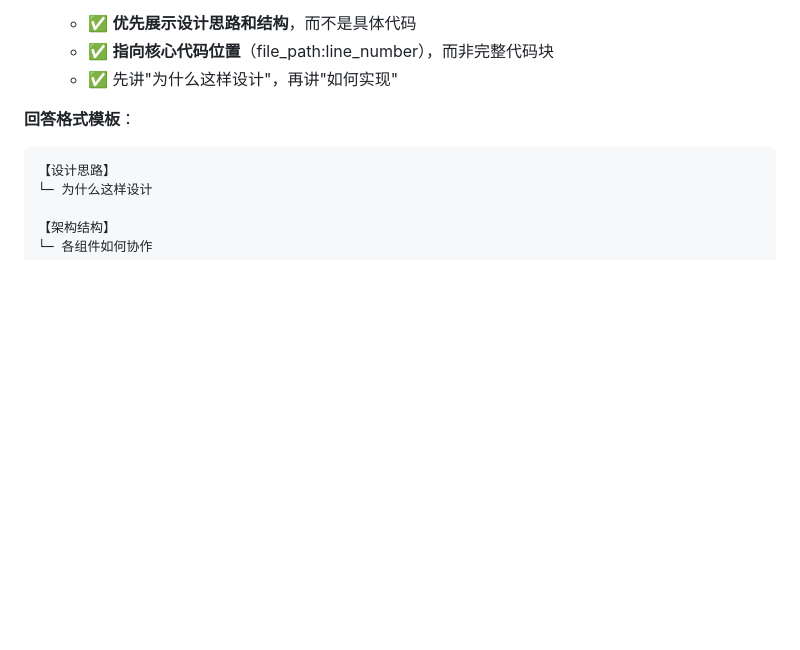
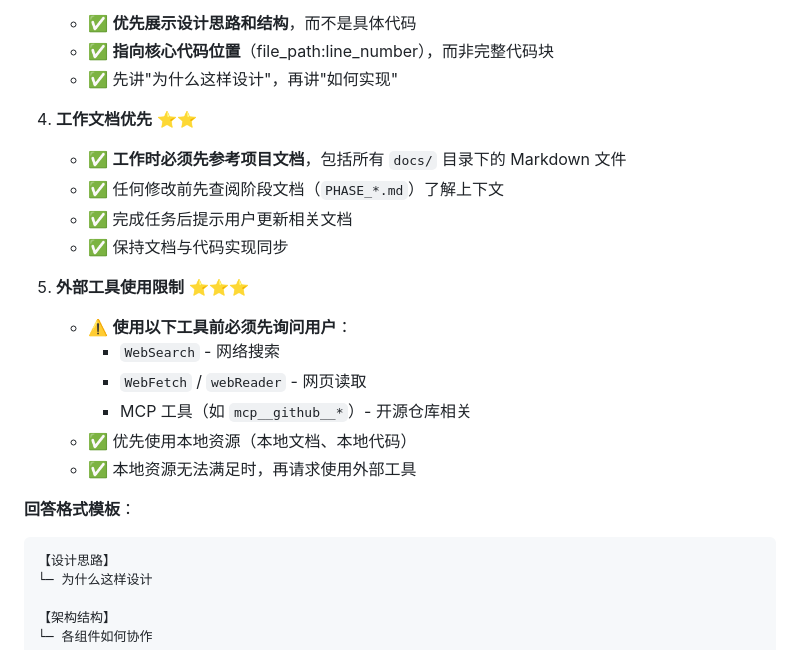
Before and after one commit to plankton12138/ListenVision_app, a Markdown page: CLAUDE.md, the part around the change. Rendered like a GitHub page; blank space fills up the shorter version.

Commit message:
docs: add work preferences to CLAUDE.md
docs: 添加工作偏好到 CLAUDE.md

- Add "Work Documentation First" preference
- Add "External Tool Usage Restriction" (WebSearch, WebFetch, MCP)
- Enforce referencing docs/ Markdown files before making changes
- Prioritize local resources over external tools

🤖 Generated with [Claude Code](https://claude.com/claude-code)

Co-Authored-By: Claude Opus 4.5 <noreply@anthropic.com>

````diff
--- a/CLAUDE.md
+++ b/CLAUDE.md
@@ -57,6 +57,20 @@ When working in this repository:
    - ✅ **优先展示设计思路和结构**，而不是具体代码
    - ✅ **指向核心代码位置**（file_path:line_number），而非完整代码块
    - ✅ 先讲"为什么这样设计"，再讲"如何实现"
+
+4. **工作文档优先** ⭐⭐
+   - ✅ **工作时必须先参考项目文档**，包括所有 `docs/` 目录下的 Markdown 文件
+   - ✅ 任何修改前先查阅阶段文档（`PHASE_*.md`）了解上下文
+   - ✅ 完成任务后提示用户更新相关文档
+   - ✅ 保持文档与代码实现同步
+
+5. **外部工具使用限制** ⭐⭐⭐
+   - ⚠️ **使用以下工具前必须先询问用户**：
+     - `WebSearch` - 网络搜索
+     - `WebFetch` / `webReader` - 网页读取
+     - MCP 工具（如 `mcp__github__*`）- 开源仓库相关
+   - ✅ 优先使用本地资源（本地文档、本地代码）
+   - ✅ 本地资源无法满足时，再请求使用外部工具
 
 **回答格式模板**：
 ```
````
